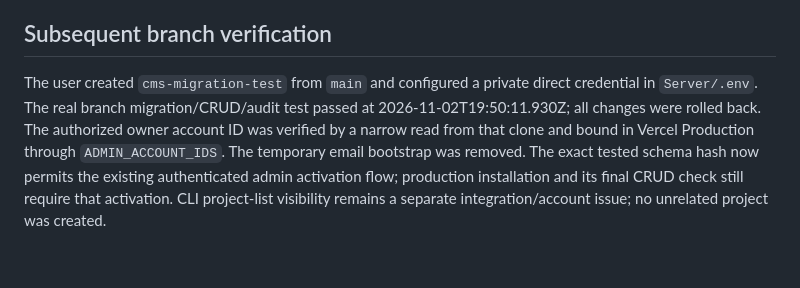
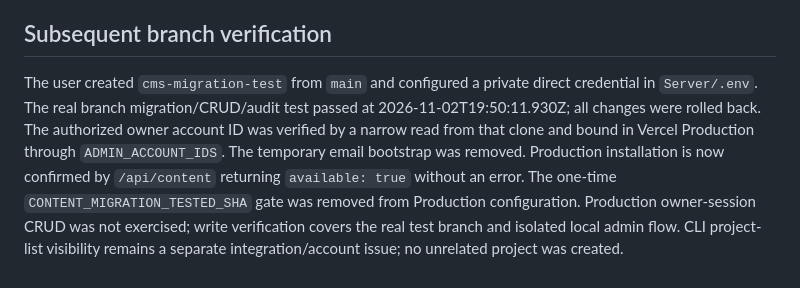
Before and after one commit to Giorgikatamadze3/GlobalEduAI, a Markdown page: docs/NEON-TOOLING-SETUP.md, the part around the change. Rendered like a GitHub page.

```diff
--- a/docs/NEON-TOOLING-SETUP.md
+++ b/docs/NEON-TOOLING-SETUP.md
@@ -42,4 +42,4 @@ The CLI's existing OAuth credential is valid, but listing the sole available org
 
 ## Subsequent branch verification
 
-The user created `cms-migration-test` from `main` and configured a private direct credential in `Server/.env`. The real branch migration/CRUD/audit test passed at 2026-11-02T19:50:11.930Z; all changes were rolled back. The authorized owner account ID was verified by a narrow read from that clone and bound in Vercel Production through `ADMIN_ACCOUNT_IDS`. The temporary email bootstrap was removed. The exact tested schema hash now permits the existing authenticated admin activation flow; production installation and its final CRUD check still require that activation. CLI project-list visibility remains a separate integration/account issue; no unrelated project was created.
+The user created `cms-migration-test` from `main` and configured a private direct credential in `Server/.env`. The real branch migration/CRUD/audit test passed at 2026-11-02T19:50:11.930Z; all changes were rolled back. The authorized owner account ID was verified by a narrow read from that clone and bound in Vercel Production through `ADMIN_ACCOUNT_IDS`. The temporary email bootstrap was removed. Production installation is now confirmed by `/api/content` returning `available: true` without an error. The one-time `CONTENT_MIGRATION_TESTED_SHA` gate was removed from Production configuration. Production owner-session CRUD was not exercised; write verification covers the real test branch and isolated local admin flow. CLI project-list visibility remains a separate integration/account issue; no unrelated project was created.
```
Also changed, not shown: docs/SPRINT-1-STATUS.md (+6 -6 lines), docs/WORLD-CATALOGUE.md (+1 -1 lines).
